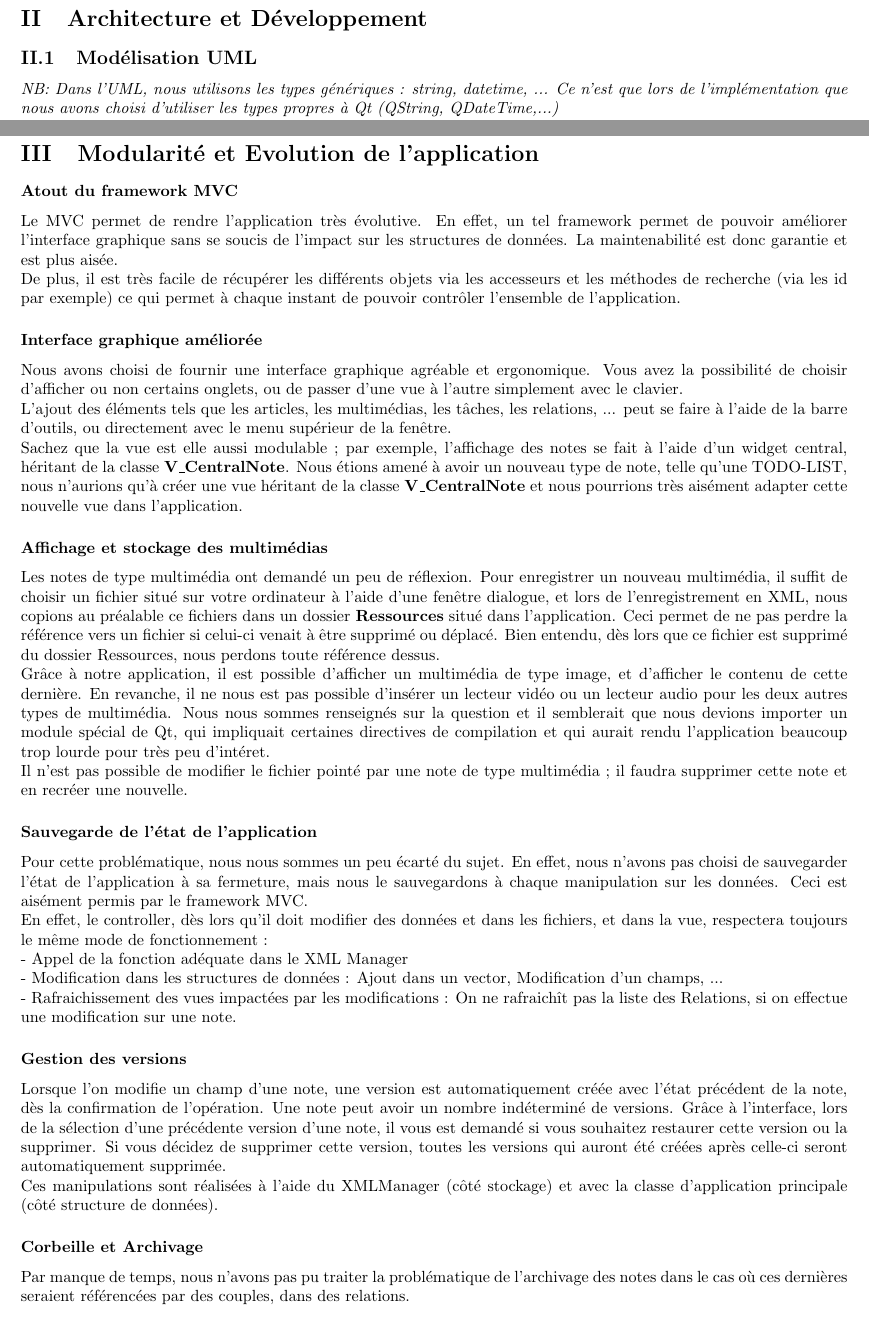
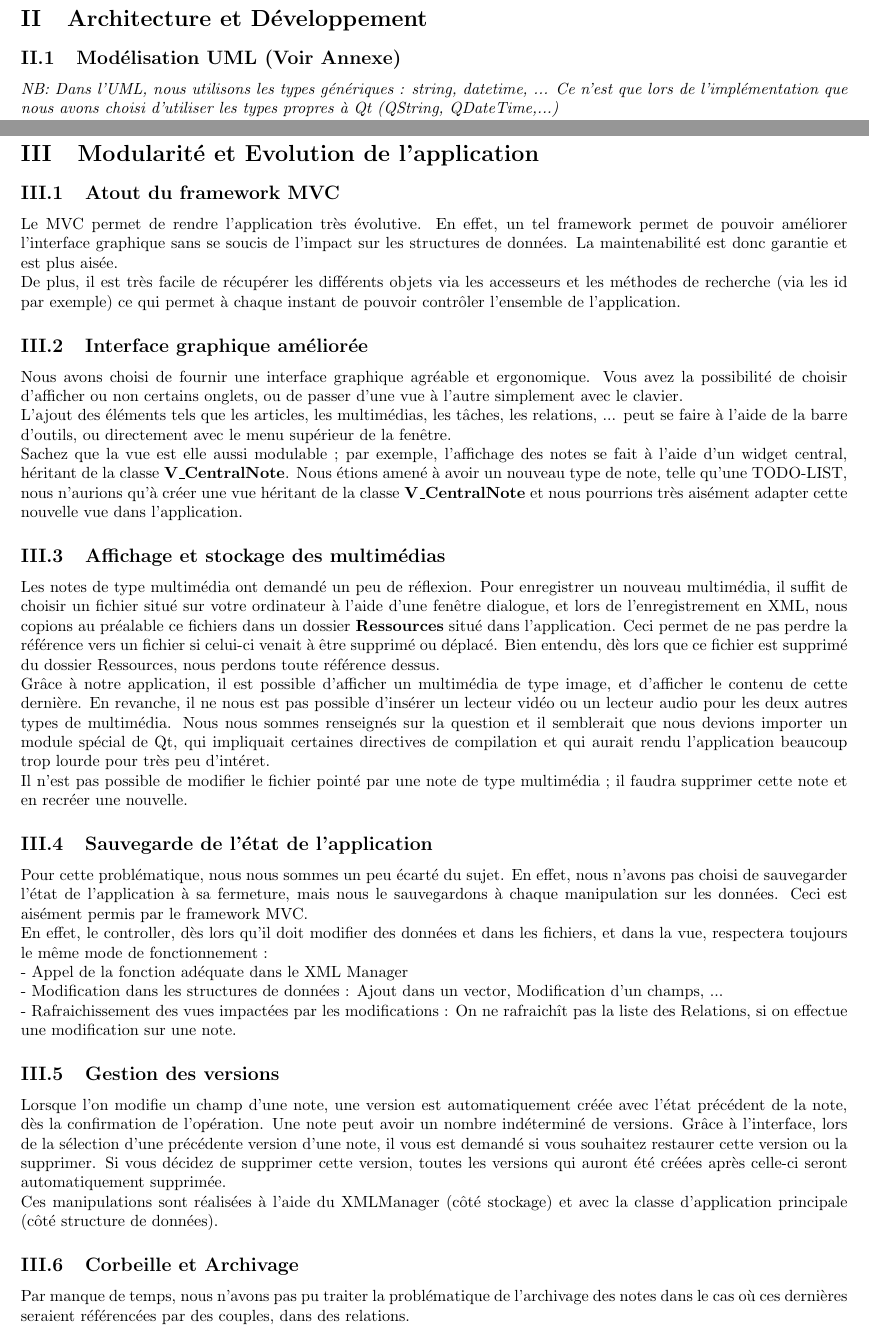
Before and after one commit to maxime-lucas/utc-lo21-plurinotes, a LaTeX document (4.Rapport/rapport.tex): two parts of pages 4 and 6 of 7, joined at a grey line, cut so that both start at the same text. Compiled offline with pdfLaTeX.

Commit message:
MLS - UML

```diff
--- a/4.Rapport/rapport.tex
+++ b/4.Rapport/rapport.tex
@@ -71,7 +71,7 @@ Il vous est possible de consulter notre dépôt Git à l'adresse suivante : \\
 
 \newpage
 \section{Architecture et Développement}
-\subsection{Modélisation UML}
+\subsection{Modélisation UML (Voir Annexe)}
 
 \textit{NB: Dans l'UML, nous utilisons les types génériques : string, datetime, ... Ce n'est que lors de l'implémentation que nous avons choisi d'utiliser les types propres à Qt (QString, QDateTime,...) \\ Aussi, la modélisation UML étant déjà très lourde, nous avons préféré proposer un diagramme UML très allégé. Pour plus d'informations sur une classe, vous pouvez vous référer à la documentation Doxygen.}
 
@@ -153,32 +153,32 @@ De plus, le développement des vues reste très propre au framework Qt et ne ren
 
 \newpage
 \section{Modularité et Evolution de l'application}
-\subsubsection{Atout du framework MVC}
+\subsection{Atout du framework MVC}
 Le MVC permet de rendre l'application très évolutive. En effet, un tel framework permet de pouvoir améliorer l'interface graphique sans se soucis de l'impact sur les structures de données. La maintenabilité est donc garantie et est plus aisée.\\
 De plus, il est très facile de récupérer les différents objets via les accesseurs et les méthodes de recherche (via les id par exemple) ce qui permet à chaque instant de pouvoir contrôler l'ensemble de l'application.
 
-\subsubsection{Interface graphique améliorée}
+\subsection{Interface graphique améliorée}
 Nous avons choisi de fournir une interface graphique agréable et ergonomique. Vous avez la possibilité de choisir d'afficher ou non certains onglets, ou de passer d'une vue à l'autre simplement avec le clavier.\\
 L'ajout des éléments tels que les articles, les multimédias, les tâches, les relations, ... peut se faire à l'aide de la barre d'outils, ou directement avec le menu supérieur de la fenêtre.\\
 Sachez que la vue est elle aussi modulable ; par exemple, l'affichage des notes se fait à l'aide d'un widget central, héritant de la classe \textbf{V\_CentralNote}. Nous étions amené à avoir un nouveau type de note, telle qu'une TODO-LIST, nous n'aurions qu'à créer une vue héritant de la classe \textbf{V\_CentralNote} et nous pourrions très aisément adapter cette nouvelle vue dans l'application.
 
-\subsubsection{Affichage et stockage des multimédias}
+\subsection{Affichage et stockage des multimédias}
 Les notes de type multimédia ont demandé un peu de réflexion. Pour enregistrer un nouveau multimédia, il suffit de choisir un fichier situé sur votre ordinateur à l'aide d'une fenêtre dialogue, et lors de l'enregistrement en XML, nous copions au préalable ce fichiers dans un dossier \textbf{Ressources} situé dans l'application. Ceci permet de ne pas perdre la référence vers un fichier si celui-ci venait à être supprimé ou déplacé. Bien entendu, dès lors que ce fichier est supprimé du dossier Ressources, nous perdons toute référence dessus.\\
 Grâce à notre application, il est possible d'afficher un multimédia de type image, et d'afficher le contenu de cette dernière. En revanche, il ne nous est pas possible d'insérer un lecteur vidéo ou un lecteur audio pour les deux autres types de multimédia. Nous nous sommes renseignés sur la question et il semblerait que nous devions importer un module spécial de Qt, qui impliquait certaines directives de compilation et qui aurait rendu l'application beaucoup trop lourde pour très peu d'intéret.\\
 Il n'est pas possible de modifier le fichier pointé par une note de type multimédia ; il faudra supprimer cette note et en recréer une nouvelle.
 
-\subsubsection{Sauvegarde de l'état de l'application}
+\subsection{Sauvegarde de l'état de l'application}
 Pour cette problématique, nous nous sommes un peu écarté du sujet. En effet, nous n'avons pas choisi de sauvegarder l'état de l'application à sa fermeture, mais nous le sauvegardons à chaque manipulation sur les données. Ceci est aisément permis par le framework MVC.\\
 En effet, le controller, dès lors qu'il doit modifier des données et dans les fichiers, et dans la vue, respectera toujours le même mode de fonctionnement :\\
 - Appel de la fonction adéquate dans le XML Manager \\
 - Modification dans les structures de données : Ajout dans un vector, Modification d'un champs, ... \\
 - Rafraichissement des vues impactées par les modifications : On ne rafraichît pas la liste des Relations, si on effectue une modification sur une note.
 
-\subsubsection{Gestion des versions}
+\subsection{Gestion des versions}
 Lorsque l'on modifie un champ d'une note, une version est automatiquement créée avec l'état précédent de la note, dès la confirmation de l'opération. Une note peut avoir un nombre indéterminé de versions. Grâce à l'interface, lors de la sélection d'une précédente version d'une note, il vous est demandé si vous souhaitez restaurer cette version ou la supprimer. Si vous décidez de supprimer cette version, toutes les versions qui auront été créées après celle-ci seront automatiquement supprimée.\\
 Ces manipulations sont réalisées à l'aide du XMLManager (côté stockage) et avec la classe d'application principale (côté structure de données).
 
-\subsubsection{Corbeille et Archivage}
+\subsection{Corbeille et Archivage}
 Par manque de temps, nous n'avons pas pu traiter la problématique de l'archivage des notes dans le cas où ces dernières seraient référencées par des couples, dans des relations.\\
 Cependant, l'état actuel de notre application nous permettrait d'implémenter cette fonctionnalité sans trop de complexité : \\
 - Côté views, nous disposons déjà des widgets nécessaires à l'affichage des notes archivées. \\
```
Also changed, not shown: 1.Conception/PluriNotes UML.pdf (added), 4.Rapport/rapport.pdf, 4.Rapport/rapport.tex (18 more changed lines), 5 other files.
